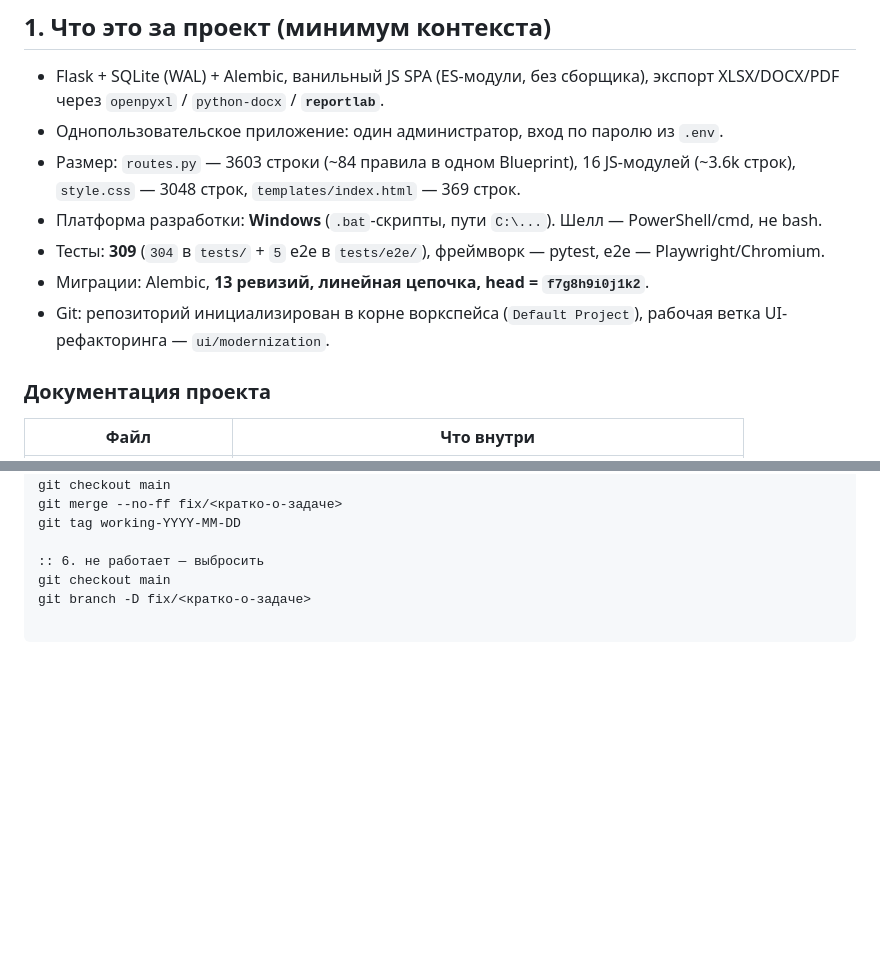
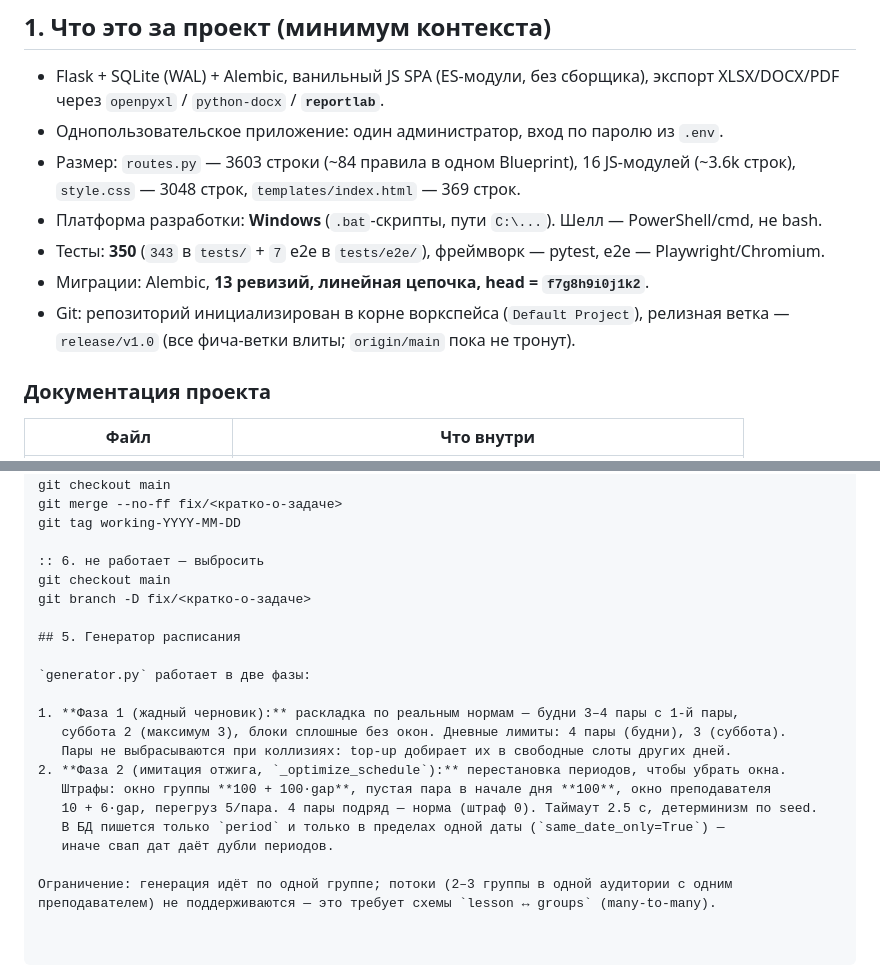
Before and after one commit to Goodwinasd/schedule-app, a Markdown page: schedule-app/AGENTS.md, 2 parts joined by grey strips. Drawn GitHub-style; blank space fills up the shorter version.

```diff
--- a/schedule-app/AGENTS.md
+++ b/schedule-app/AGENTS.md
@@ -13,10 +13,10 @@
 - Размер: `routes.py` — 3603 строки (~84 правила в одном Blueprint), 16 JS-модулей
   (~3.6k строк), `style.css` — 3048 строк, `templates/index.html` — 369 строк.
 - Платформа разработки: **Windows** (`.bat`-скрипты, пути `C:\...`). Шелл — PowerShell/cmd, не bash.
-- Тесты: **309** (`304` в `tests/` + `5` e2e в `tests/e2e/`), фреймворк — pytest, e2e — Playwright/Chromium.
+- Тесты: **350** (`343` в `tests/` + `7` e2e в `tests/e2e/`), фреймворк — pytest, e2e — Playwright/Chromium.
 - Миграции: Alembic, **13 ревизий, линейная цепочка, head = `f7g8h9i0j1k2`**.
 - Git: репозиторий инициализирован в корне воркспейса (`Default Project`),
-  рабочая ветка UI-рефакторинга — `ui/modernization`.
+  релизная ветка — `release/v1.0` (все фича-ветки влиты; `origin/main` пока не тронут).
 
 ### Документация проекта
 
@@ -88,3 +88,19 @@ git tag working-YYYY-MM-DD
 :: 6. не работает — выбросить
 git checkout main
 git branch -D fix/<кратко-о-задаче>
+
+## 5. Генератор расписания
+
+`generator.py` работает в две фазы:
+
+1. **Фаза 1 (жадный черновик):** раскладка по реальным нормам — будни 3–4 пары с 1-й пары,
+   суббота 2 (максимум 3), блоки сплошные без окон. Дневные лимиты: 4 пары (будни), 3 (суббота).
+   Пары не выбрасываются при коллизиях: top-up добирает их в свободные слоты других дней.
+2. **Фаза 2 (имитация отжига, `_optimize_schedule`):** перестановка периодов, чтобы убрать окна.
+   Штрафы: окно группы **100 + 100·gap**, пустая пара в начале дня **100**, окно преподавателя
+   10 + 6·gap, перегруз 5/пара. 4 пары подряд — норма (штраф 0). Таймаут 2.5 с, детерминизм по seed.
+   В БД пишется только `period` и только в пределах одной даты (`same_date_only=True`) —
+   иначе свап дат даёт дубли периодов.
+
+Ограничение: генерация идёт по одной группе; потоки (2–3 группы в одной аудитории с одним
+преподавателем) не поддерживаются — это требует схемы `lesson ↔ groups` (many-to-many).
```
Also changed, not shown: schedule-app/README.md (+3 -2 lines).
